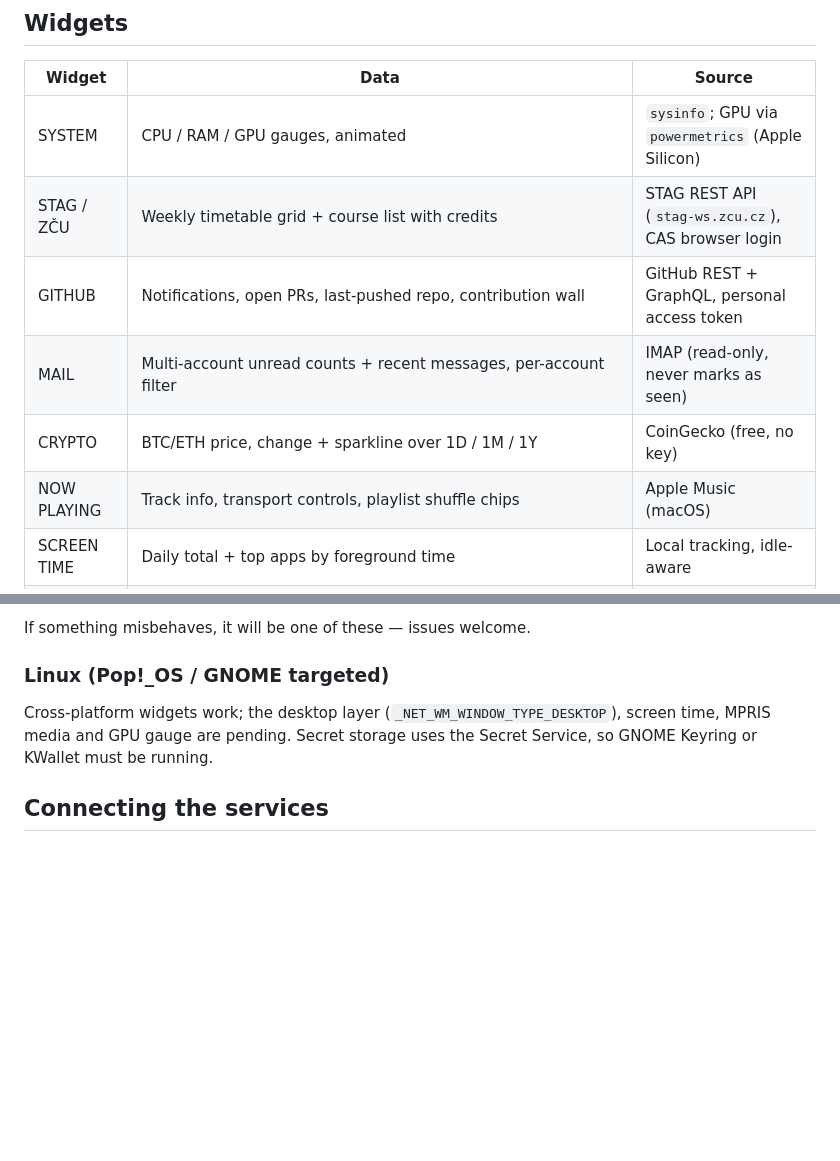
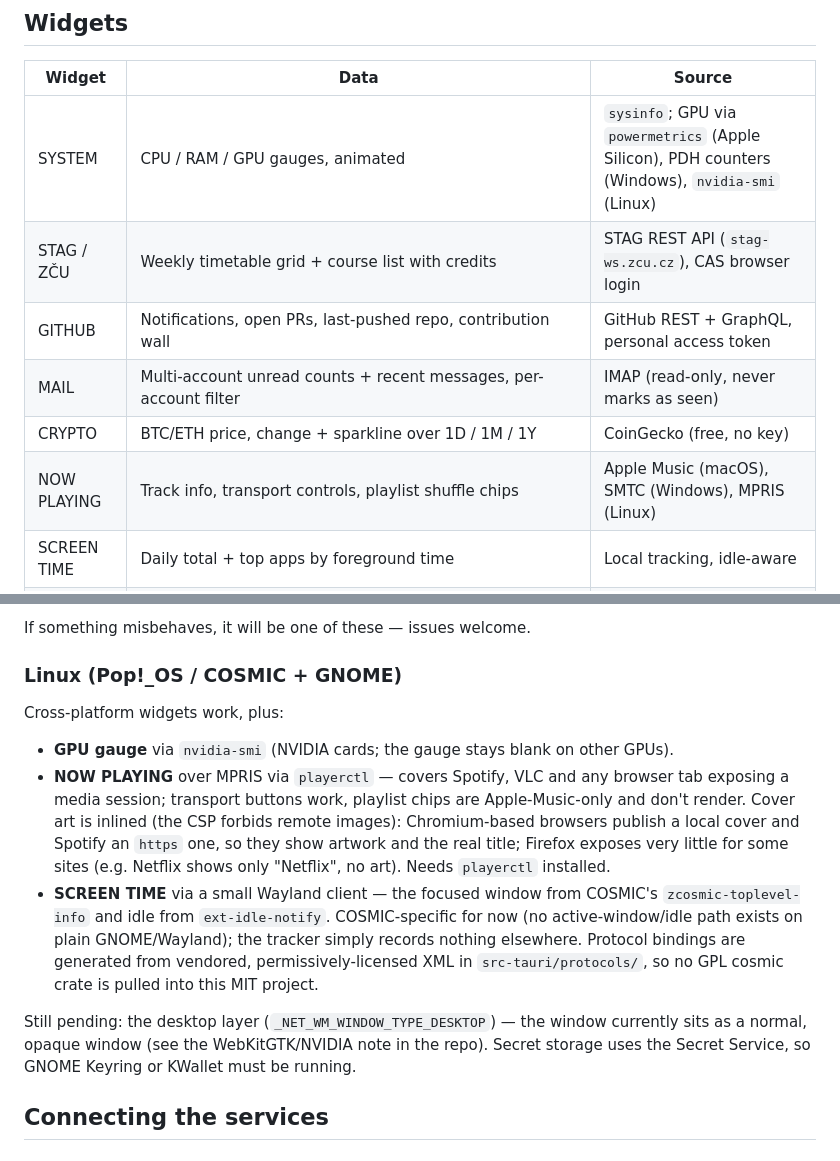
Before and after one commit to Tern04/ARIA, a Markdown page: README.md, 2 parts joined by grey strips. GitHub-like rendering; blank space fills up the shorter version.

Commit message:
readme: document Linux GPU, now-playing, and screen-time support
These three widgets are now implemented on Linux (nvidia-smi GPU gauge,
MPRIS now-playing via playerctl, COSMIC screen-time via Wayland
toplevel-info + idle), so update the widget table and Linux section
accordingly; only the desktop-window-type layer remains pending.

```diff
--- a/README.md
+++ b/README.md
@@ -8,12 +8,12 @@ Built around a student/dev workflow at ZČU, but every widget is optional and th
 
 | Widget | Data | Source |
 |---|---|---|
-| SYSTEM | CPU / RAM / GPU gauges, animated | `sysinfo`; GPU via `powermetrics` (Apple Silicon) |
+| SYSTEM | CPU / RAM / GPU gauges, animated | `sysinfo`; GPU via `powermetrics` (Apple Silicon), PDH counters (Windows), `nvidia-smi` (Linux) |
 | STAG / ZČU | Weekly timetable grid + course list with credits | STAG REST API (`stag-ws.zcu.cz`), CAS browser login |
 | GITHUB | Notifications, open PRs, last-pushed repo, contribution wall | GitHub REST + GraphQL, personal access token |
 | MAIL | Multi-account unread counts + recent messages, per-account filter | IMAP (read-only, never marks as seen) |
 | CRYPTO | BTC/ETH price, change + sparkline over 1D / 1M / 1Y | CoinGecko (free, no key) |
-| NOW PLAYING | Track info, transport controls, playlist shuffle chips | Apple Music (macOS) |
+| NOW PLAYING | Track info, transport controls, playlist shuffle chips | Apple Music (macOS), SMTC (Windows), MPRIS (Linux) |
 | SCREEN TIME | Daily total + top apps by foreground time | Local tracking, idle-aware |
 | DISCORD | Voice channels across one or more servers, sorted by how much your group actually uses them (person-minutes tracked locally), who's in them (mute/deafen/streaming), plus online status and current game/song of picked friends | Discord Gateway, own bot token |
 
@@ -70,9 +70,15 @@ Fully implemented, pending verification on real hardware (developed and type-che
 
 If something misbehaves, it will be one of these — issues welcome.
 
-### Linux (Pop!_OS / GNOME targeted)
+### Linux (Pop!_OS / COSMIC + GNOME)
 
-Cross-platform widgets work; the desktop layer (`_NET_WM_WINDOW_TYPE_DESKTOP`), screen time, MPRIS media and GPU gauge are pending. Secret storage uses the Secret Service, so GNOME Keyring or KWallet must be running.
+Cross-platform widgets work, plus:
+
+- **GPU gauge** via `nvidia-smi` (NVIDIA cards; the gauge stays blank on other GPUs).
+- **NOW PLAYING** over MPRIS via `playerctl` — covers Spotify, VLC and any browser tab exposing a media session; transport buttons work, playlist chips are Apple-Music-only and don't render. Cover art is inlined (the CSP forbids remote images): Chromium-based browsers publish a local cover and Spotify an `https` one, so they show artwork and the real title; Firefox exposes very little for some sites (e.g. Netflix shows only "Netflix", no art). Needs `playerctl` installed.
+- **SCREEN TIME** via a small Wayland client — the focused window from COSMIC's `zcosmic-toplevel-info` and idle from `ext-idle-notify`. COSMIC-specific for now (no active-window/idle path exists on plain GNOME/Wayland); the tracker simply records nothing elsewhere. Protocol bindings are generated from vendored, permissively-licensed XML in `src-tauri/protocols/`, so no GPL cosmic crate is pulled into this MIT project.
+
+Still pending: the desktop layer (`_NET_WM_WINDOW_TYPE_DESKTOP`) — the window currently sits as a normal, opaque window (see the WebKitGTK/NVIDIA note in the repo). Secret storage uses the Secret Service, so GNOME Keyring or KWallet must be running.
 
 ## Connecting the services
 
```
